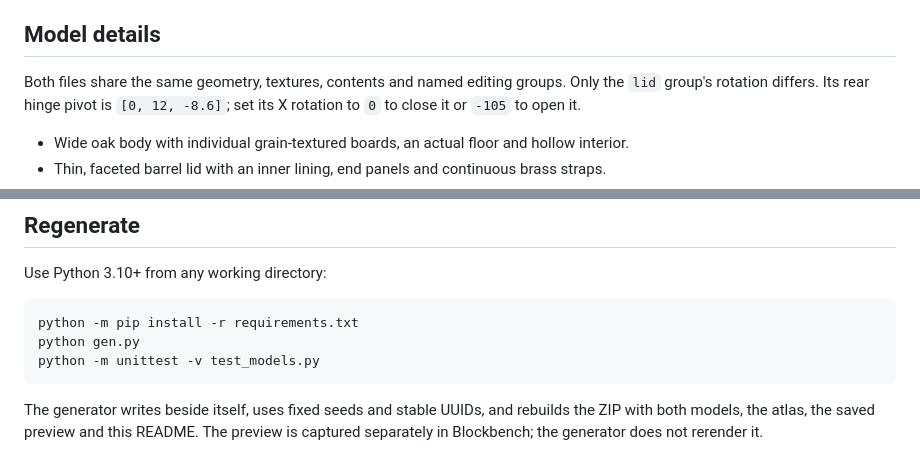
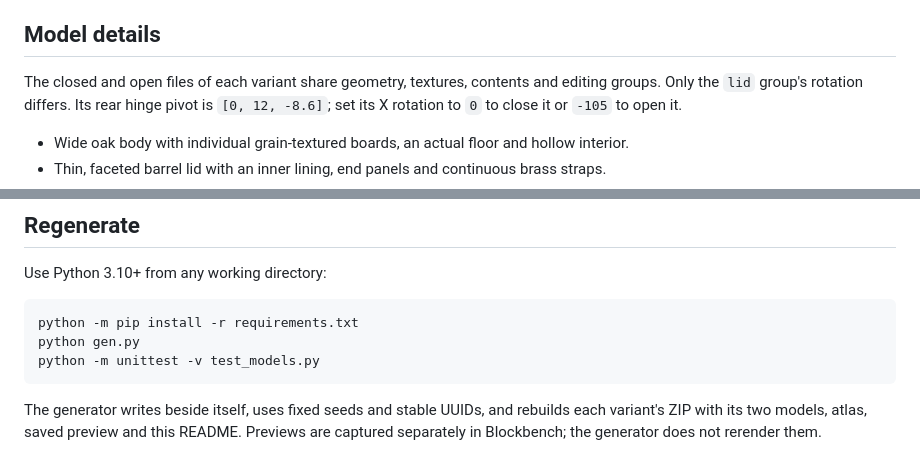
Before and after one commit to GogoAllukeijo/fortnite-chest-blockbench, a Markdown page: README.md, 2 parts joined by grey strips. GitHub-like rendering.

````diff
--- a/README.md
+++ b/README.md
@@ -26,7 +44,7 @@ exporter and may require geometry changes.
 
 ## Model details
 
-Both files share the same geometry, textures, contents and named editing groups.
+The closed and open files of each variant share geometry, textures, contents and editing groups.
 Only the `lid` group's rotation differs. Its rear hinge pivot is `[0, 12, -8.6]`;
 set its X rotation to `0` to close it or `-105` to open it.
 
@@ -50,5 +68,5 @@ python -m unittest -v test_models.py
 ```
 
 The generator writes beside itself, uses fixed seeds and stable UUIDs, and
-rebuilds the ZIP with both models, the atlas, the saved preview and this README.
-The preview is captured separately in Blockbench; the generator does not rerender it.
+rebuilds each variant's ZIP with its two models, atlas, saved preview and this README.
+Previews are captured separately in Blockbench; the generator does not rerender them.
````
Also changed, not shown: other parts of README.md (+22 -4 lines), epic_chest_atlas.png (added), epic_preview.png (added), 6 other files.
